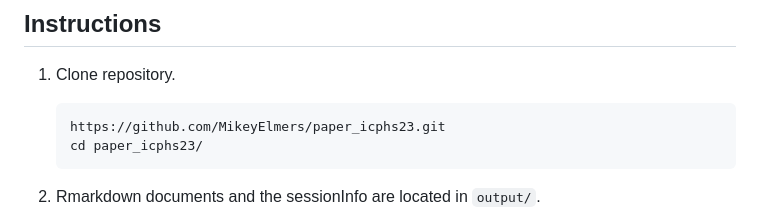
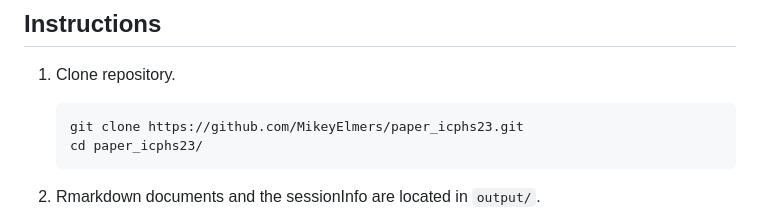
Before and after one commit to MikeyElmers/paper_icphs23, a Markdown page: README.md, the part around the change. GitHub-like rendering.

Commit message:
update README.md instructions

````diff
--- a/README.md
+++ b/README.md
@@ -27,7 +27,7 @@ The following PINTs are investigated:
 ## Instructions
 1. Clone repository.
    ```bash
-   https://github.com/MikeyElmers/paper_icphs23.git
+   git clone https://github.com/MikeyElmers/paper_icphs23.git
    cd paper_icphs23/
    ```
 2. Rmarkdown documents and the sessionInfo are located in `output/`.
````
